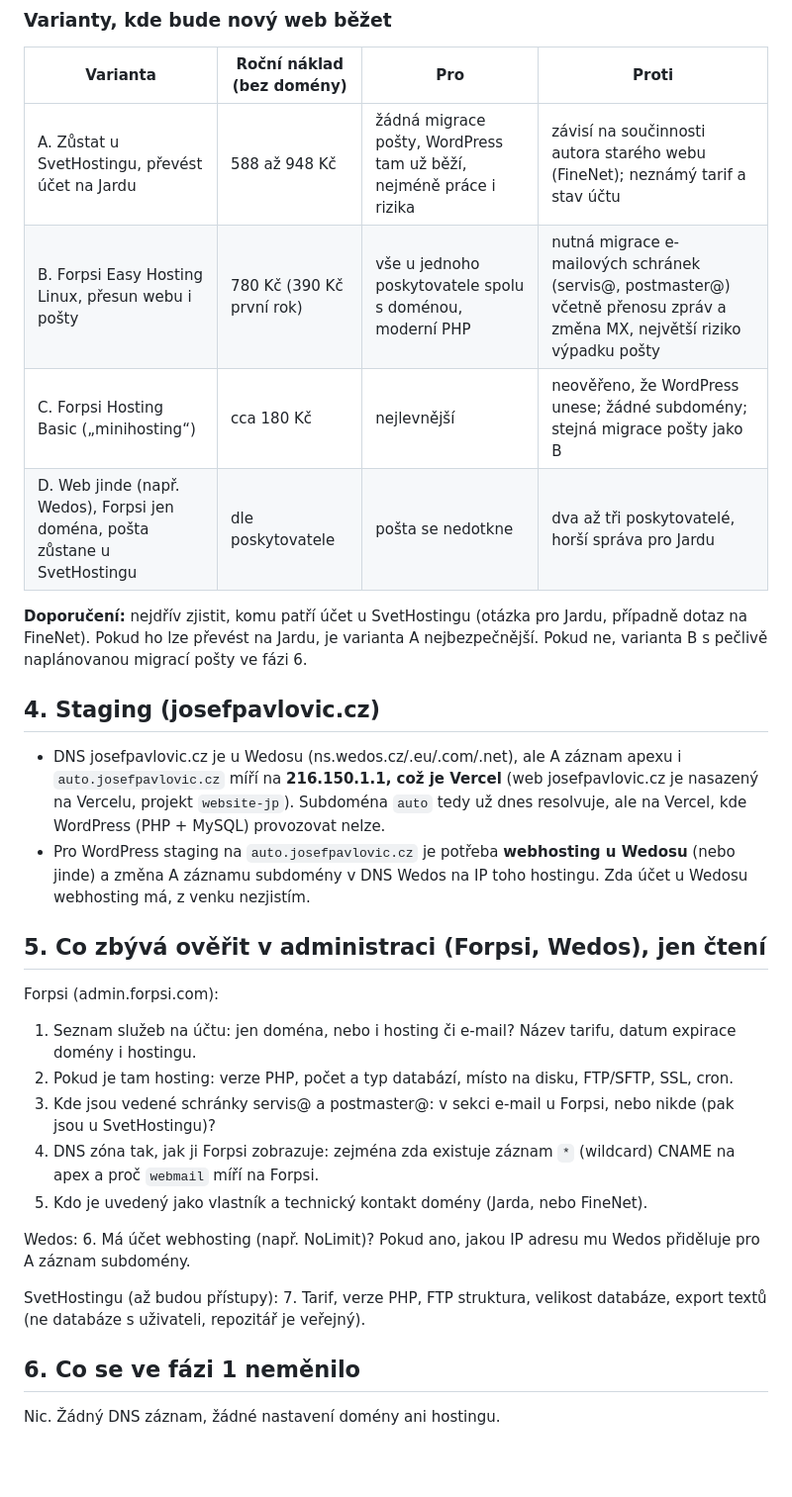
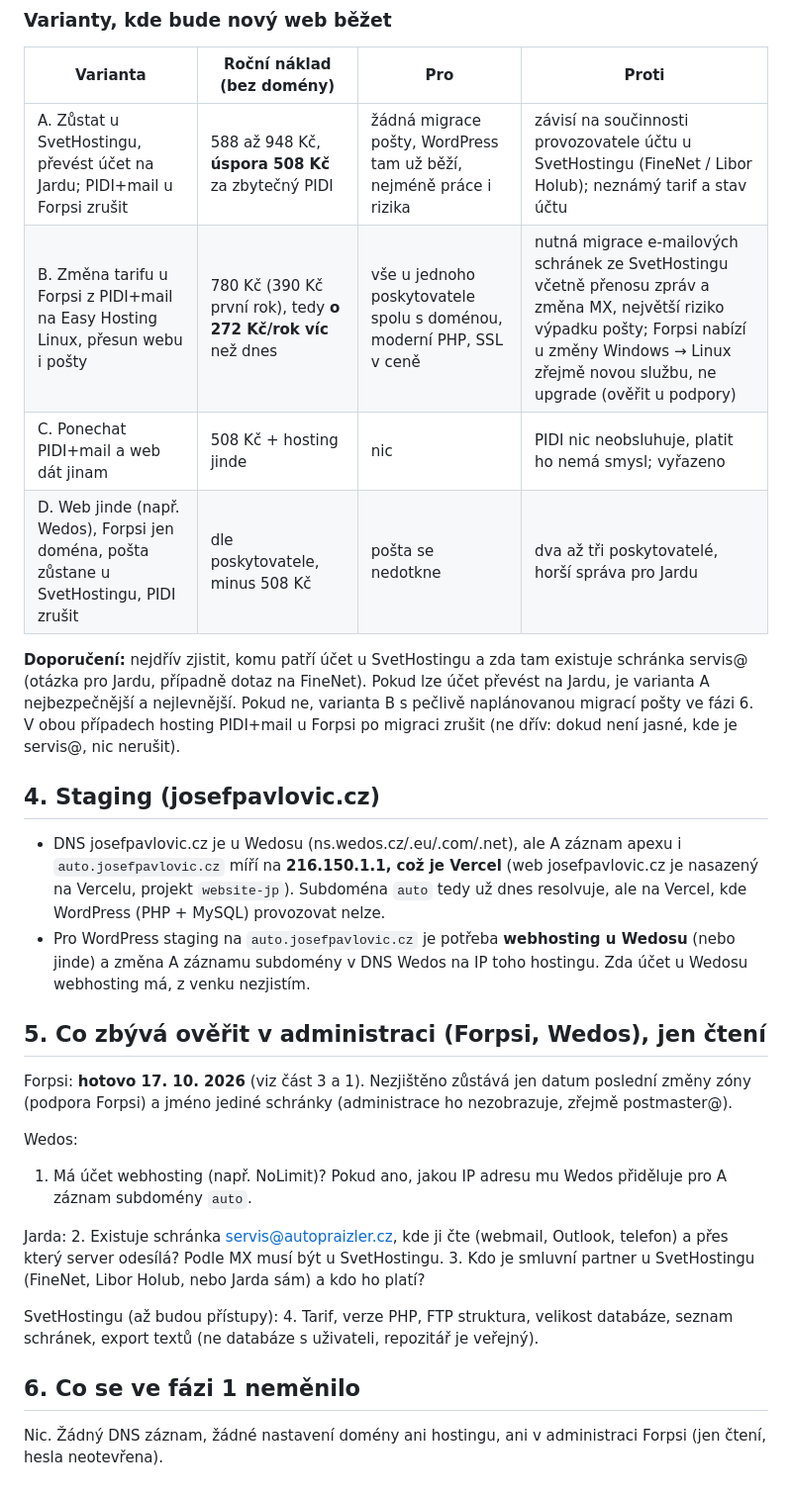
Before and after one commit to veritasderman-rgb/prajlzler, a Markdown page: audit/hosting.md, the part around one of its changes. Shown at 99% size. Drawn GitHub-style; blank space fills up the shorter version.

```diff
--- a/audit/hosting.md
+++ b/audit/hosting.md
@@ -75,12 +96,12 @@ Veřejný ceník Forpsi neuvádí u Hosting Basic verzi PHP ani cron. Zda na ně
 
 | Varianta | Roční náklad (bez domény) | Pro | Proti |
 |---|---|---|---|
-| A. Zůstat u SvetHostingu, převést účet na Jardu | 588 až 948 Kč | žádná migrace pošty, WordPress tam už běží, nejméně práce i rizika | závisí na součinnosti autora starého webu (FineNet); neznámý tarif a stav účtu |
-| B. Forpsi Easy Hosting Linux, přesun webu i pošty | 780 Kč (390 Kč první rok) | vše u jednoho poskytovatele spolu s doménou, moderní PHP | nutná migrace e-mailových schránek (servis@, postmaster@) včetně přenosu zpráv a změna MX, největší riziko výpadku pošty |
-| C. Forpsi Hosting Basic („minihosting“) | cca 180 Kč | nejlevnější | neověřeno, že WordPress unese; žádné subdomény; stejná migrace pošty jako B |
-| D. Web jinde (např. Wedos), Forpsi jen doména, pošta zůstane u SvetHostingu | dle poskytovatele | pošta se nedotkne | dva až tři poskytovatelé, horší správa pro Jardu |
+| A. Zůstat u SvetHostingu, převést účet na Jardu; PIDI+mail u Forpsi zrušit | 588 až 948 Kč, **úspora 508 Kč** za zbytečný PIDI | žádná migrace pošty, WordPress tam už běží, nejméně práce i rizika | závisí na součinnosti provozovatele účtu u SvetHostingu (FineNet / Libor Holub); neznámý tarif a stav účtu |
+| B. Změna tarifu u Forpsi z PIDI+mail na Easy Hosting Linux, přesun webu i pošty | 780 Kč (390 Kč první rok), tedy **o 272 Kč/rok víc** než dnes | vše u jednoho poskytovatele spolu s doménou, moderní PHP, SSL v ceně | nutná migrace e-mailových schránek ze SvetHostingu včetně přenosu zpráv a změna MX, největší riziko výpadku pošty; Forpsi nabízí u změny Windows → Linux zřejmě novou službu, ne upgrade (ověřit u podpory) |
+| C. Ponechat PIDI+mail a web dát jinam | 508 Kč + hosting jinde | nic | PIDI nic neobsluhuje, platit ho nemá smysl; vyřazeno |
+| D. Web jinde (např. Wedos), Forpsi jen doména, pošta zůstane u SvetHostingu, PIDI zrušit | dle poskytovatele, minus 508 Kč | pošta se nedotkne | dva až tři poskytovatelé, horší správa pro Jardu |
 
-**Doporučení:** nejdřív zjistit, komu patří účet u SvetHostingu (otázka pro Jardu, případně dotaz na FineNet). Pokud ho lze převést na Jardu, je varianta A nejbezpečnější. Pokud ne, varianta B s pečlivě naplánovanou migrací pošty ve fázi 6.
+**Doporučení:** nejdřív zjistit, komu patří účet u SvetHostingu a zda tam existuje schránka servis@ (otázka pro Jardu, případně dotaz na FineNet). Pokud lze účet převést na Jardu, je varianta A nejbezpečnější a nejlevnější. Pokud ne, varianta B s pečlivě naplánovanou migrací pošty ve fázi 6. V obou případech hosting PIDI+mail u Forpsi po migraci zrušit (ne dřív: dokud není jasné, kde je servis@, nic nerušit).
 
 ## 4. Staging (josefpavlovic.cz)
 
@@ -89,19 +110,18 @@ Veřejný ceník Forpsi neuvádí u Hosting Basic verzi PHP ani cron. Zda na ně
 
 ## 5. Co zbývá ověřit v administraci (Forpsi, Wedos), jen čtení
 
-Forpsi (admin.forpsi.com):
-1. Seznam služeb na účtu: jen doména, nebo i hosting či e-mail? Název tarifu, datum expirace domény i hostingu.
-2. Pokud je tam hosting: verze PHP, počet a typ databází, místo na disku, FTP/SFTP, SSL, cron.
-3. Kde jsou vedené schránky servis@ a postmaster@: v sekci e-mail u Forpsi, nebo nikde (pak jsou u SvetHostingu)?
-4. DNS zóna tak, jak ji Forpsi zobrazuje: zejména zda existuje záznam `*` (wildcard) CNAME na apex a proč `webmail` míří na Forpsi.
-5. Kdo je uvedený jako vlastník a technický kontakt domény (Jarda, nebo FineNet).
+Forpsi: **hotovo 17. 10. 2026** (viz část 3 a 1). Nezjištěno zůstává jen datum poslední změny zóny (podpora Forpsi) a jméno jediné schránky (administrace ho nezobrazuje, zřejmě postmaster@).
 
 Wedos:
-6. Má účet webhosting (např. NoLimit)? Pokud ano, jakou IP adresu mu Wedos přiděluje pro A záznam subdomény.
+1. Má účet webhosting (např. NoLimit)? Pokud ano, jakou IP adresu mu Wedos přiděluje pro A záznam subdomény `auto`.
+
+Jarda:
+2. Existuje schránka servis@autopraizler.cz, kde ji čte (webmail, Outlook, telefon) a přes který server odesílá? Podle MX musí být u SvetHostingu.
+3. Kdo je smluvní partner u SvetHostingu (FineNet, Libor Holub, nebo Jarda sám) a kdo ho platí?
 
 SvetHostingu (až budou přístupy):
-7. Tarif, verze PHP, FTP struktura, velikost databáze, export textů (ne databáze s uživateli, repozitář je veřejný).
+4. Tarif, verze PHP, FTP struktura, velikost databáze, seznam schránek, export textů (ne databáze s uživateli, repozitář je veřejný).
 
 ## 6. Co se ve fázi 1 neměnilo
 
-Nic. Žádný DNS záznam, žádné nastavení domény ani hostingu.
+Nic. Žádný DNS záznam, žádné nastavení domény ani hostingu, ani v administraci Forpsi (jen čtení, hesla neotevřena).
```
Also changed, not shown: other parts of audit/hosting.md (+31 -10 lines), docs/obsahova-mapa.md (+1 -1 lines).
